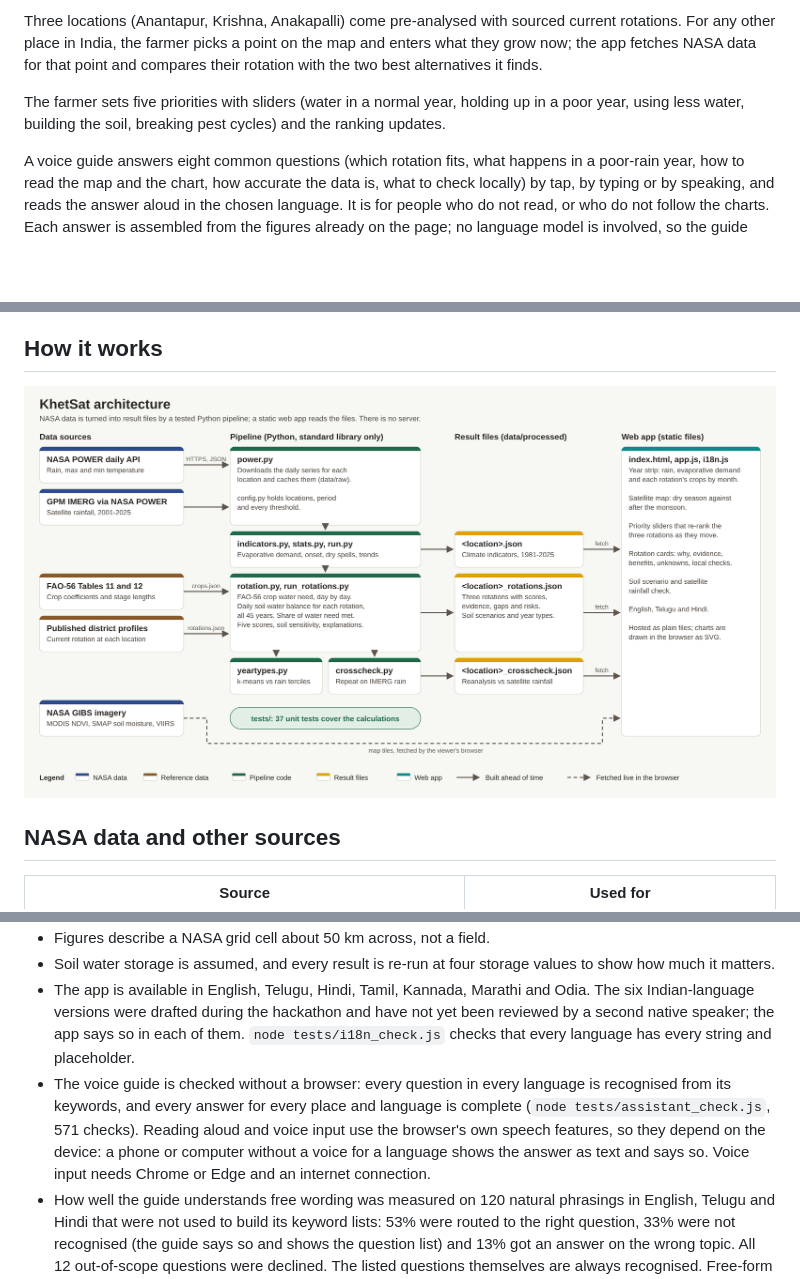
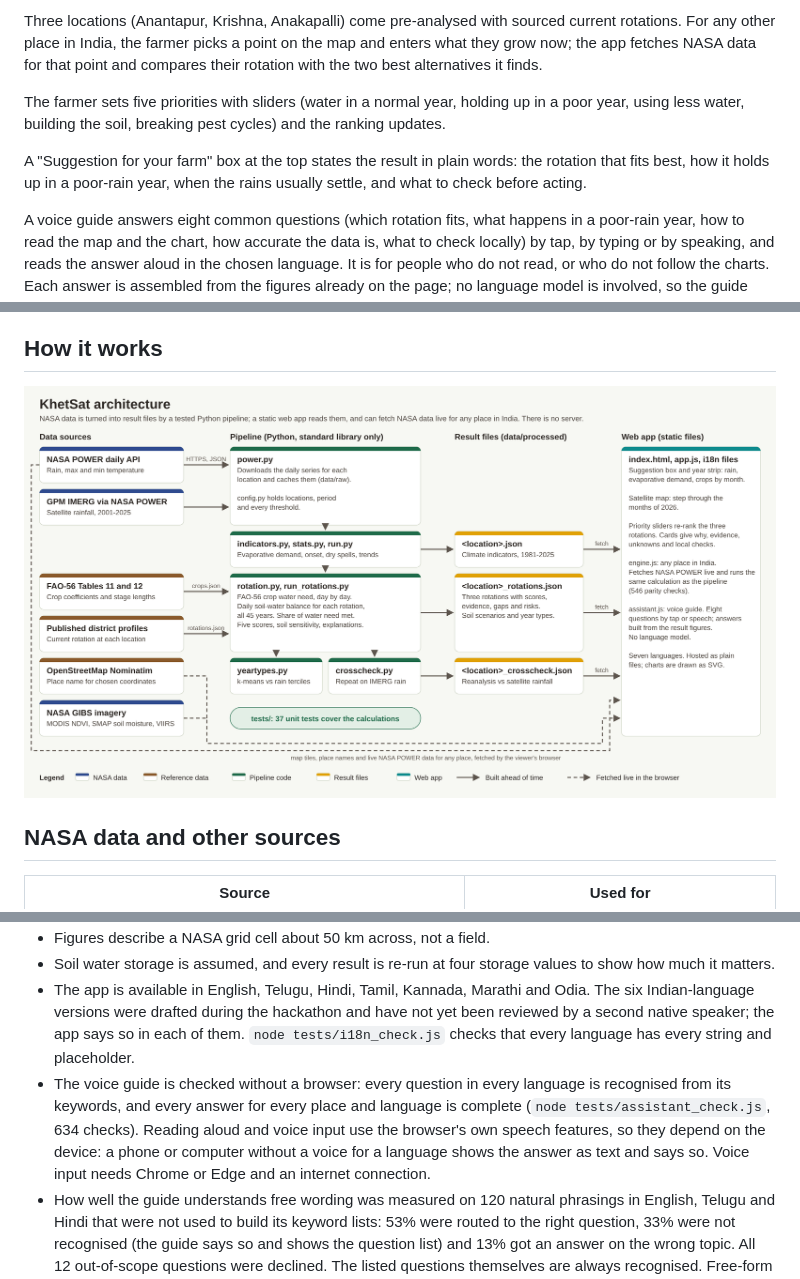
Before and after one commit to demonjd2026-afk/khetsat, a Markdown page: README.md, 3 parts joined by grey strips. Rendered like a GitHub page; pictures changed too: docs/architecture.png; blank space fills up the shorter version.

```diff
--- a/README.md
+++ b/README.md
@@ -25,6 +25,8 @@ For a location, KhetSat takes the rotation in use today and compares it with two
 Three locations (Anantapur, Krishna, Anakapalli) come pre-analysed with sourced current rotations. For any other place in India, the farmer picks a point on the map and enters what they grow now; the app fetches NASA data for that point and compares their rotation with the two best alternatives it finds.
 
 The farmer sets five priorities with sliders (water in a normal year, holding up in a poor year, using less water, building the soil, breaking pest cycles) and the ranking updates.
+
+A "Suggestion for your farm" box at the top states the result in plain words: the rotation that fits best, how it holds up in a poor-rain year, when the rains usually settle, and what to check before acting.
 
 A voice guide answers eight common questions (which rotation fits, what happens in a poor-rain year, how to read the map and the chart, how accurate the data is, what to check locally) by tap, by typing or by speaking, and reads the answer aloud in the chosen language. It is for people who do not read, or who do not follow the charts. Each answer is assembled from the figures already on the page; no language model is involved, so the guide cannot say anything the data does not support.
 
@@ -71,7 +73,7 @@ Results for crops grown on leftover soil moisture in the delta are flagged as un
 - Figures describe a NASA grid cell about 50 km across, not a field.
 - Soil water storage is assumed, and every result is re-run at four storage values to show how much it matters.
 - The app is available in English, Telugu, Hindi, Tamil, Kannada, Marathi and Odia. The six Indian-language versions were drafted during the hackathon and have not yet been reviewed by a second native speaker; the app says so in each of them. `node tests/i18n_check.js` checks that every language has every string and placeholder.
-- The voice guide is checked without a browser: every question in every language is recognised from its keywords, and every answer for every place and language is complete (`node tests/assistant_check.js`, 571 checks). Reading aloud and voice input use the browser's own speech features, so they depend on the device: a phone or computer without a voice for a language shows the answer as text and says so. Voice input needs Chrome or Edge and an internet connection.
+- The voice guide is checked without a browser: every question in every language is recognised from its keywords, and every answer for every place and language is complete (`node tests/assistant_check.js`, 634 checks). Reading aloud and voice input use the browser's own speech features, so they depend on the device: a phone or computer without a voice for a language shows the answer as text and says so. Voice input needs Chrome or Edge and an internet connection.
 - How well the guide understands free wording was measured on 120 natural phrasings in English, Telugu and Hindi that were not used to build its keyword lists: 53% were routed to the right question, 33% were not recognised (the guide says so and shows the question list) and 13% got an answer on the wrong topic. All 12 out-of-scope questions were declined. The listed questions themselves are always recognised. Free-form voice questions are therefore a convenience, and tapping a question is the dependable route (`node tests/assistant_eval.js`). The phrasings were written by the author, not collected from farmers.
 - Not yet done: local soil data, prices and yields, checks against rain-gauge records, native-speaker review of the translations.
 
```
Also changed, not shown: docs/METHODS.md (+2 -1 lines), 6 other files.
